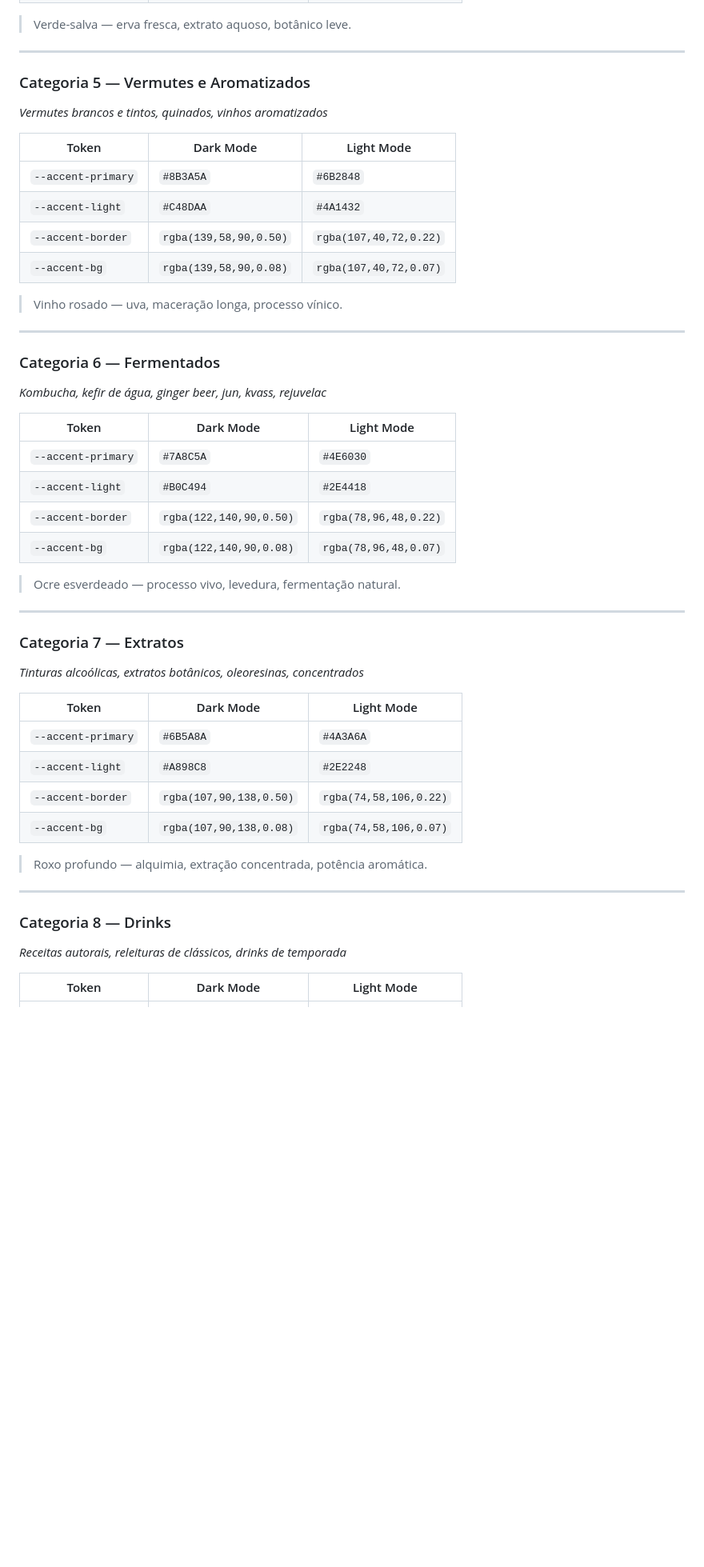
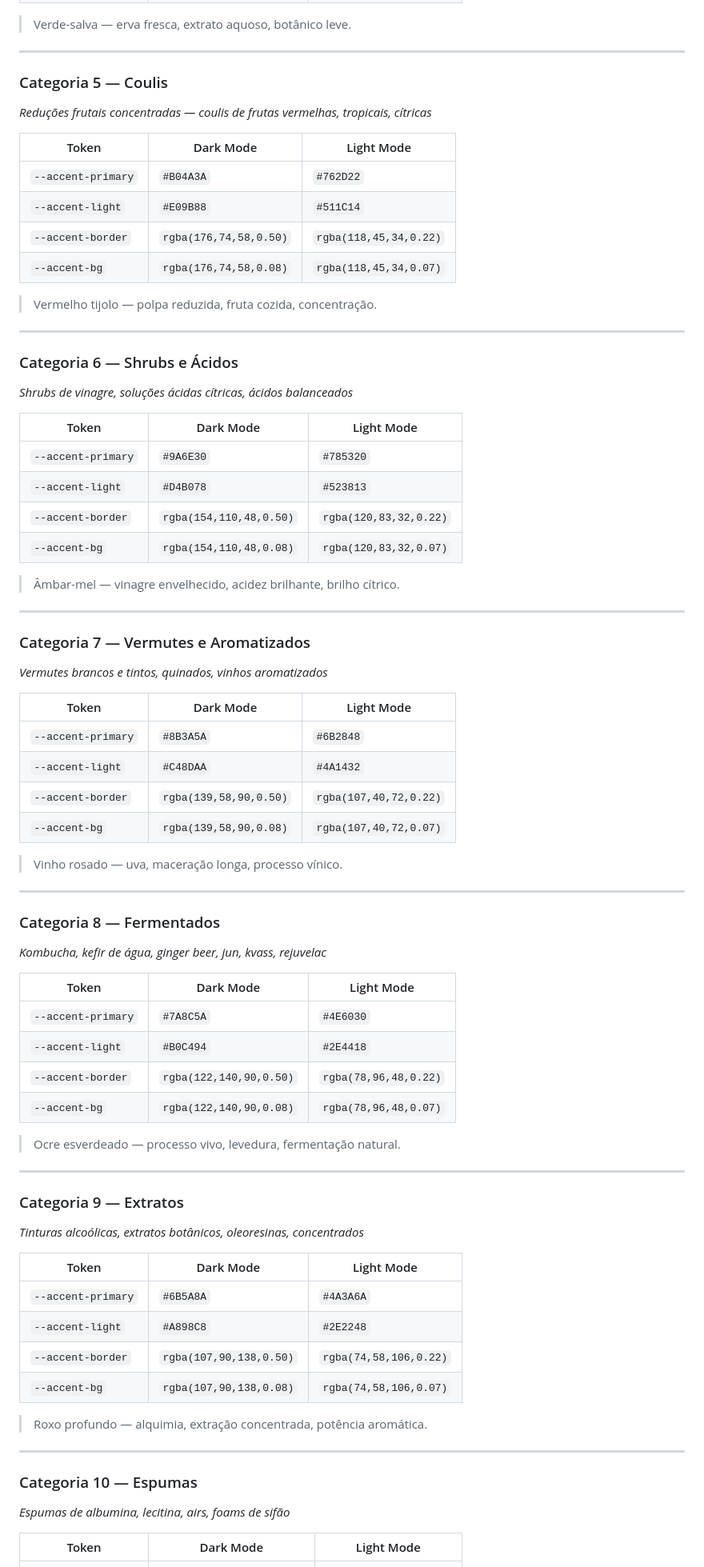
Before and after one commit to SeuOtto/portfolio-artesanal, a Markdown page: ds-portfolio-artesanal.md, the part around one of its changes. Shown at 80% size. Rendered like a GitHub page; blank space fills up the shorter version.

```diff
--- a/ds-portfolio-artesanal.md
+++ b/ds-portfolio-artesanal.md
@@ -184,7 +184,35 @@ O acento é a única cor que muda entre categorias. Ele aparece em: barra latera
 
 ---
 
-### Categoria 5 — Vermutes e Aromatizados
+### Categoria 5 — Coulis
+*Reduções frutais concentradas — coulis de frutas vermelhas, tropicais, cítricas*
+
+| Token | Dark Mode | Light Mode |
+|---|---|---|
+| `--accent-primary` | `#B04A3A` | `#762D22` |
+| `--accent-light` | `#E09B88` | `#511C14` |
+| `--accent-border` | `rgba(176,74,58,0.50)` | `rgba(118,45,34,0.22)` |
+| `--accent-bg` | `rgba(176,74,58,0.08)` | `rgba(118,45,34,0.07)` |
+
+> Vermelho tijolo — polpa reduzida, fruta cozida, concentração.
+
+---
+
+### Categoria 6 — Shrubs e Ácidos
+*Shrubs de vinagre, soluções ácidas cítricas, ácidos balanceados*
+
+| Token | Dark Mode | Light Mode |
+|---|---|---|
+| `--accent-primary` | `#9A6E30` | `#785320` |
+| `--accent-light` | `#D4B078` | `#523813` |
+| `--accent-border` | `rgba(154,110,48,0.50)` | `rgba(120,83,32,0.22)` |
+| `--accent-bg` | `rgba(154,110,48,0.08)` | `rgba(120,83,32,0.07)` |
+
+> Âmbar-mel — vinagre envelhecido, acidez brilhante, brilho cítrico.
+
+---
+
+### Categoria 7 — Vermutes e Aromatizados
 *Vermutes brancos e tintos, quinados, vinhos aromatizados*
 
 | Token | Dark Mode | Light Mode |
@@ -198,7 +226,7 @@ O acento é a única cor que muda entre categorias. Ele aparece em: barra latera
 
 ---
 
-### Categoria 6 — Fermentados
+### Categoria 8 — Fermentados
 *Kombucha, kefir de água, ginger beer, jun, kvass, rejuvelac*
 
 | Token | Dark Mode | Light Mode |
@@ -212,7 +240,7 @@ O acento é a única cor que muda entre categorias. Ele aparece em: barra latera
 
 ---
 
-### Categoria 7 — Extratos
+### Categoria 9 — Extratos
 *Tinturas alcoólicas, extratos botânicos, oleoresinas, concentrados*
 
 | Token | Dark Mode | Light Mode |
@@ -226,8 +254,8 @@ O acento é a única cor que muda entre categorias. Ele aparece em: barra latera
 
 ---
 
-### Categoria 8 — Drinks
-*Receitas autorais, releituras de clássicos, drinks de temporada*
+### Categoria 10 — Espumas
+*Espumas de albumina, lecitina, airs, foams de sifão*
 
 | Token | Dark Mode | Light Mode |
 |---|---|---|
```
Also changed, not shown: other parts of ds-portfolio-artesanal.md (+23 -19 lines).
